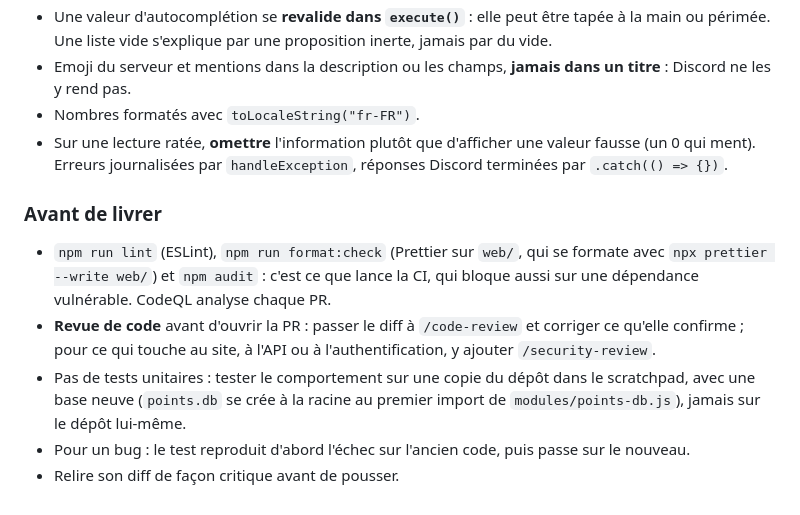
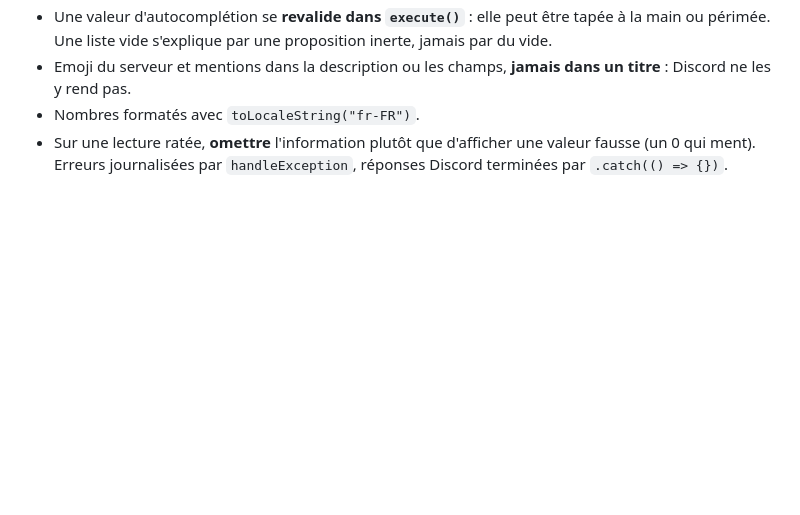
Before and after one commit to Sydnec/PCR, a Markdown page: CLAUDE.md, the part around one of its changes. Rendered like a GitHub page; blank space fills up the shorter version.

```diff
--- a/CLAUDE.md
+++ b/CLAUDE.md
@@ -89,17 +100,3 @@ d'écrire et en reprendre le style : en cas de doute, c'est le code existant qui
 - Sur une lecture ratée, **omettre** l'information plutôt que d'afficher une valeur fausse (un 0
   qui ment). Erreurs journalisées par `handleException`, réponses Discord terminées par
   `.catch(() => {})`.
-
-### Avant de livrer
-
-- `npm run lint` (ESLint), `npm run format:check` (Prettier sur `web/`, qui se formate avec
-  `npx prettier --write web/`) et `npm audit` : c'est ce que lance la CI, qui bloque aussi sur
-  une dépendance vulnérable. CodeQL analyse chaque PR.
-- **Revue de code** avant d'ouvrir la PR : passer le diff à `/code-review` et corriger ce qu'elle
-  confirme ; pour ce qui touche au site, à l'API ou à l'authentification, y ajouter
-  `/security-review`.
-- Pas de tests unitaires : tester le comportement sur une copie du dépôt dans le scratchpad, avec
-  une base neuve (`points.db` se crée à la racine au premier import de `modules/points-db.js`),
-  jamais sur le dépôt lui-même.
-- Pour un bug : le test reproduit d'abord l'échec sur l'ancien code, puis passe sur le nouveau.
-- Relire son diff de façon critique avant de pousser.
```
Also changed, not shown: other parts of CLAUDE.md (+55 -44 lines).
